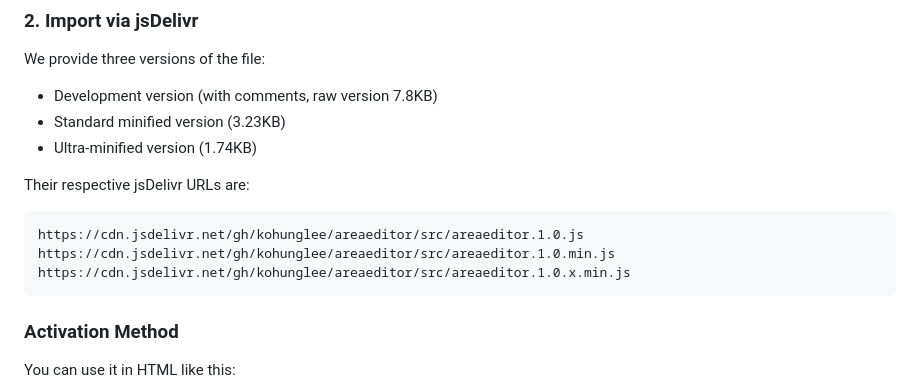
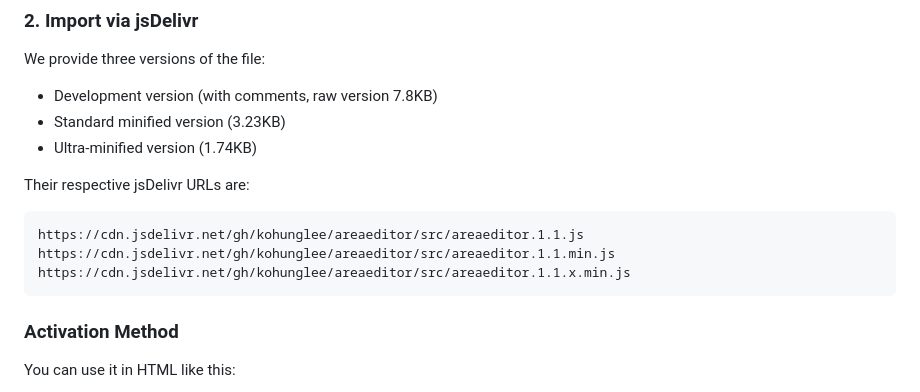
Before and after one commit to kohunglee/areaEditor, a Markdown page: README.md, the part around the change. Drawn GitHub-style.

````diff
--- a/README.md
+++ b/README.md
@@ -87,9 +87,9 @@ We provide three versions of the file:
 Their respective jsDelivr URLs are:
 
 ```markdown
-https://cdn.jsdelivr.net/gh/kohunglee/areaeditor/src/areaeditor.1.0.js
-https://cdn.jsdelivr.net/gh/kohunglee/areaeditor/src/areaeditor.1.0.min.js
-https://cdn.jsdelivr.net/gh/kohunglee/areaeditor/src/areaeditor.1.0.x.min.js
+https://cdn.jsdelivr.net/gh/kohunglee/areaeditor/src/areaeditor.1.1.js
+https://cdn.jsdelivr.net/gh/kohunglee/areaeditor/src/areaeditor.1.1.min.js
+https://cdn.jsdelivr.net/gh/kohunglee/areaeditor/src/areaeditor.1.1.x.min.js
 ```
 
 ### Activation Method
````
